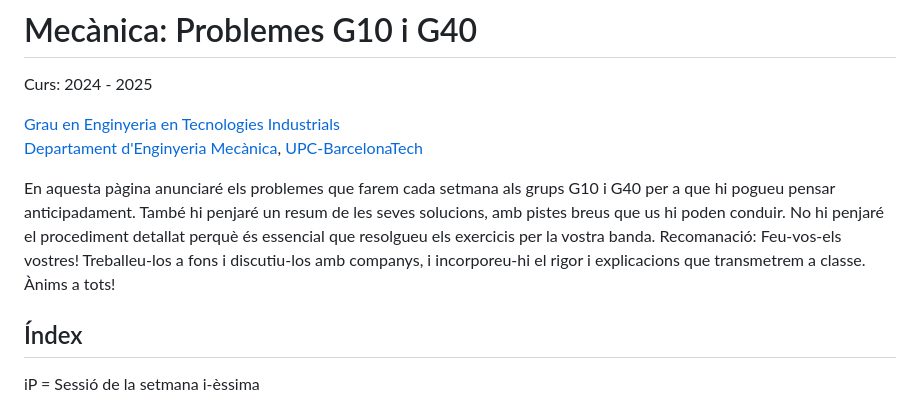
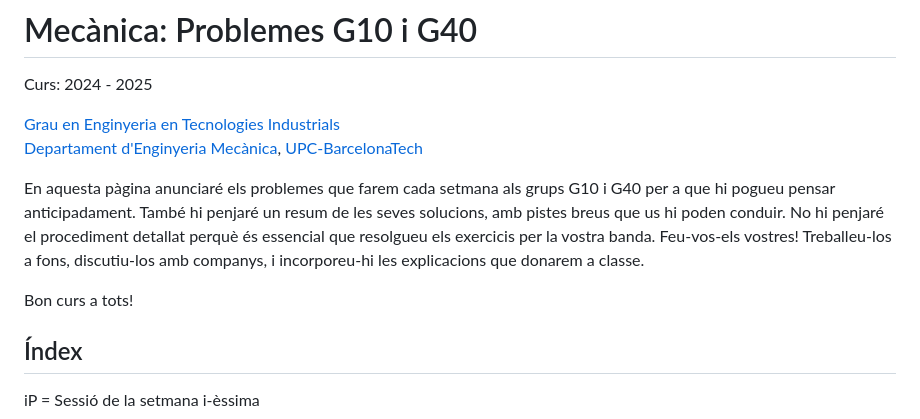
Before and after one commit to lluisros/lluisros.github.io, a Markdown page: mecanica/index.md, the part around the change. Drawn GitHub-style.

Commit message:
Sense missatge

```diff
--- a/mecanica/index.md
+++ b/mecanica/index.md
@@ -7,7 +7,9 @@ Curs: 2024 - 2025
 [Grau en Enginyeria en Tecnologies Industrials](https://etseib.upc.edu/ca/estudis/graus/grau-en-enginyeria-en-tecnologies-industrials)
 [Departament d'Enginyeria Mecànica](https://em.upc.edu/ca), [UPC-BarcelonaTech](http://www.upc.edu)
 
-En aquesta pàgina anunciaré els problemes que farem cada setmana als grups G10 i G40 per a que hi pogueu pensar anticipadament. També hi penjaré un  resum de les seves solucions, amb pistes breus que us hi poden conduir. No hi penjaré el procediment detallat perquè és essencial que resolgueu els exercicis per la vostra banda. Recomanació: Feu-vos-els vostres! Treballeu-los a fons i discutiu-los amb companys, i incorporeu-hi el rigor i explicacions que transmetrem a classe. Ànims a tots!
+En aquesta pàgina anunciaré els problemes que farem cada setmana als grups G10 i G40 per a que hi pogueu pensar anticipadament. També hi penjaré un  resum de les seves solucions, amb pistes breus que us hi poden conduir. No hi penjaré el procediment detallat perquè és essencial que resolgueu els exercicis per la vostra banda. Feu-vos-els vostres! Treballeu-los a fons, discutiu-los amb companys, i incorporeu-hi les explicacions que donarem a classe.
+
+Bon curs a tots!
 
 ## Índex
 
```
